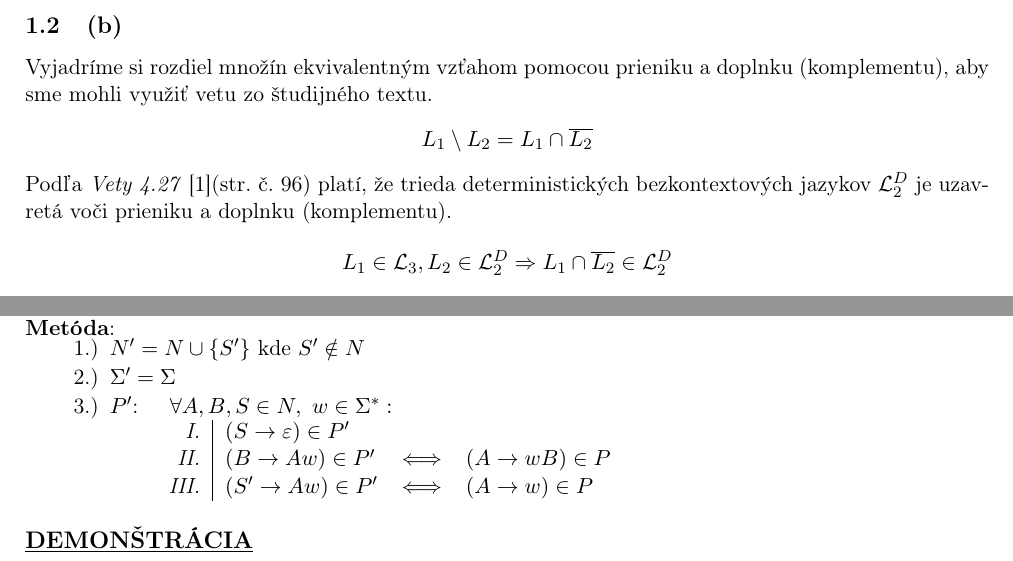
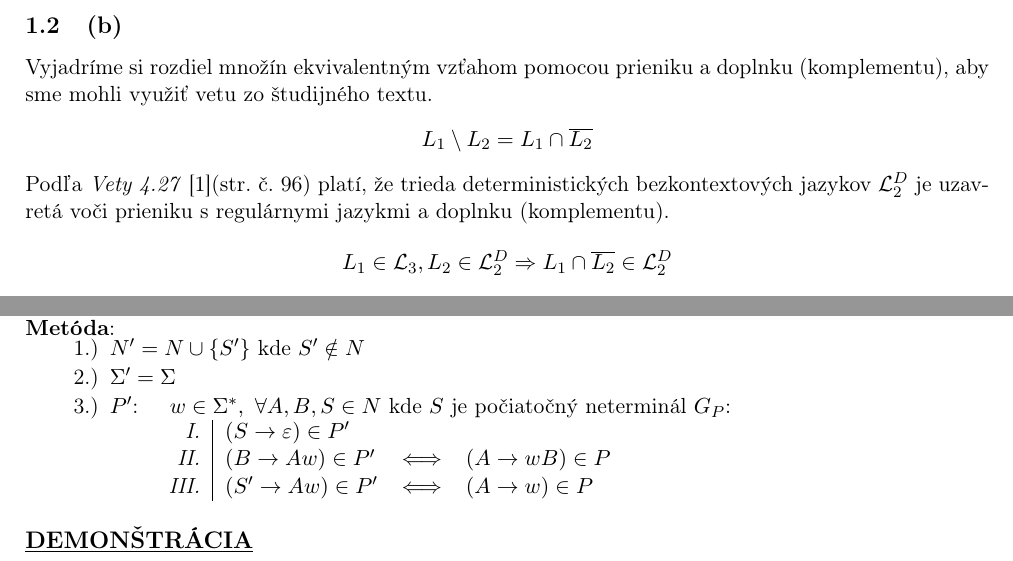
Before and after one commit to europ/VUTBR-FIT-TIN, a LaTeX problem sheet (homework1/homework1.tex): two parts of pages 3 and 6 of 8, joined at a grey line, cut so that both start at the same text. Compiled offline with pdfLaTeX.

Commit message:
:bomb: :gun: TIN HW1 DONE :hocho:

```diff
--- a/homework1/homework1.tex
+++ b/homework1/homework1.tex
@@ -126,7 +126,7 @@ Vyjadríme si rozdiel množín ekvivalentným vzťahom pomocou prieniku a doplnk
 $L_1 \setminus L_2 = L_1 \cap \overline{L_2}$
 \end{center}
 
-Podľa \textit{Vety 4.27}~\cite{TIN}(str. č. 96) platí, že trieda deterministických bezkontextových jazykov $\mathcal{L}_2^D$ je uzavretá voči prieniku a doplnku (komplementu).
+Podľa \textit{Vety 4.27}~\cite{TIN}(str. č. 96) platí, že trieda deterministických bezkontextových jazykov $\mathcal{L}_2^D$ je uzavretá voči prieniku s regulárnymi jazykmi a doplnku (komplementu).
 
 \begin{center}
 $L_1 \in \mathcal{L}_3, L_2 \in \mathcal{L}_2^D \Rightarrow L_1 \cap \overline{L_2} \in \mathcal{L}_2^D$
@@ -261,7 +261,7 @@ Z predošlého vzťahu vyplýva, že jazyk $L$ nie je regulárny.
     \item $P'$:\\[-3.275em]
     \begin{center}
     \begin{minipage}{0.85\textwidth}
-            $\hspace{0.6em}\forall A,B,S \in N,\  w \in \Sigma^*:$\\
+            $\hspace{0.6em}w \in \Sigma^*,\ \forall A,B,S \in N$ kde $S$ je počiatočný neterminál $G_P$:\\
         \begin{tabular}{r|lcl}
             \textit{I.}   & $(S \rightarrow \varepsilon) \in P'$\\
             \textit{II.}  & $(B  \rightarrow Aw) \in P'$ & $\Longleftrightarrow$ & $(A \rightarrow wB) \in P$\\
```
Also changed, not shown: homework1/homework1.pdf, homework1/homework1.tex (2 more changed lines).
